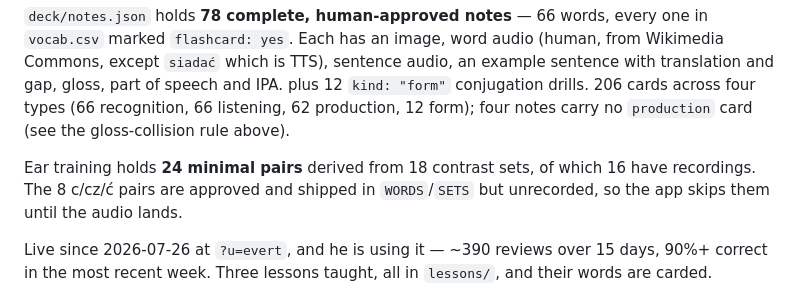
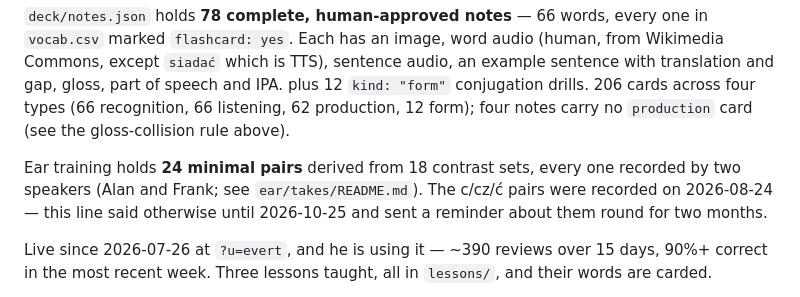
Before and after one commit to frhrpr/flashcards, a Markdown page: CLAUDE.md, the part around the change. GitHub-like rendering.

Commit message:
CLAUDE.md: the c/cz/ć pairs have been recorded since 24 August
Co-Authored-By: Claude Opus 5.5 <noreply@anthropic.com>

```diff
--- a/CLAUDE.md
+++ b/CLAUDE.md
@@ -705,9 +705,10 @@ plus 12 `kind: "form"` conjugation drills. 206 cards across four types
 (66 recognition, 66 listening, 62 production, 12 form); four notes carry no
 `production` card (see the gloss-collision rule above).
 
-Ear training holds **24 minimal pairs** derived from 18 contrast sets, of
-which 16 have recordings. The 8 c/cz/ć pairs are approved and shipped in
-`WORDS`/`SETS` but unrecorded, so the app skips them until the audio lands.
+Ear training holds **24 minimal pairs** derived from 18 contrast sets, every
+one recorded by two speakers (Alan and Frank; see `ear/takes/README.md`).
+The c/cz/ć pairs were recorded on 2026-08-24 — this line said otherwise until
+2026-10-25 and sent a reminder about them round for two months.
 
 Live since 2026-07-26 at `?u=evert`, and he is using it — ~390 reviews over
 15 days, 90%+ correct in the most recent week. Three lessons taught, all in
```
